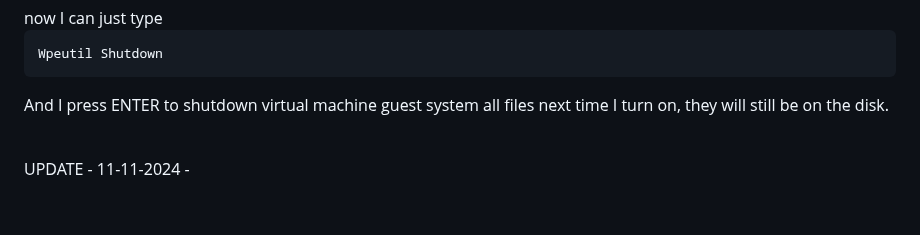
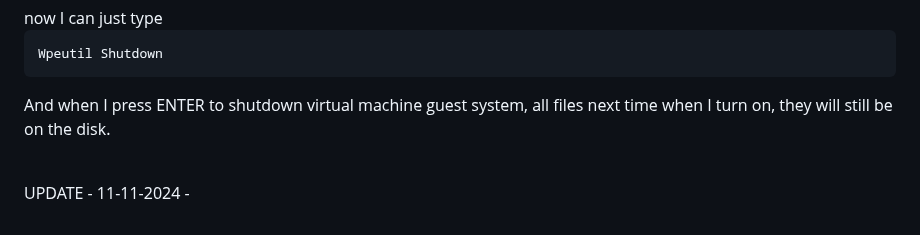
Before and after one commit to KarolDuracz/scratchpad, a Markdown page: bootloader_x86/Custom Windows demo1 - Disk/README.md, the part around the change. Rendered like a GitHub page.

````diff
--- a/bootloader_x86/Custom Windows demo1 - Disk/README.md
+++ b/bootloader_x86/Custom Windows demo1 - Disk/README.md
@@ -366,7 +366,7 @@ now I can just type
 Wpeutil Shutdown
 ```
 
-And I press ENTER to shutdown virtual machine guest system all files next time I turn on, they will still be on the disk.
+And when I press ENTER to shutdown virtual machine guest system, all files next time when I turn on, they will still be on the disk.
 <br /><br />
 
 UPDATE - 11-11-2024 -
````
